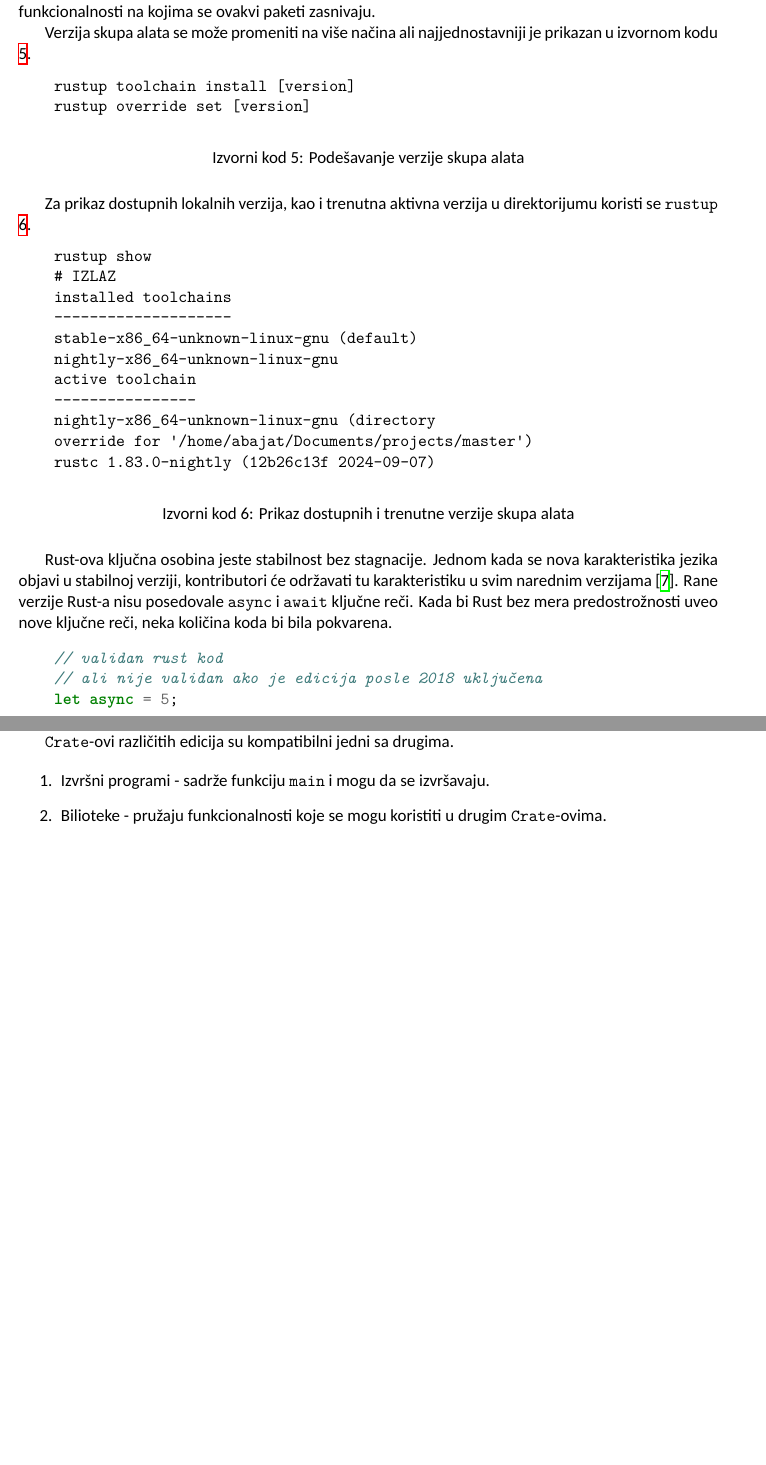
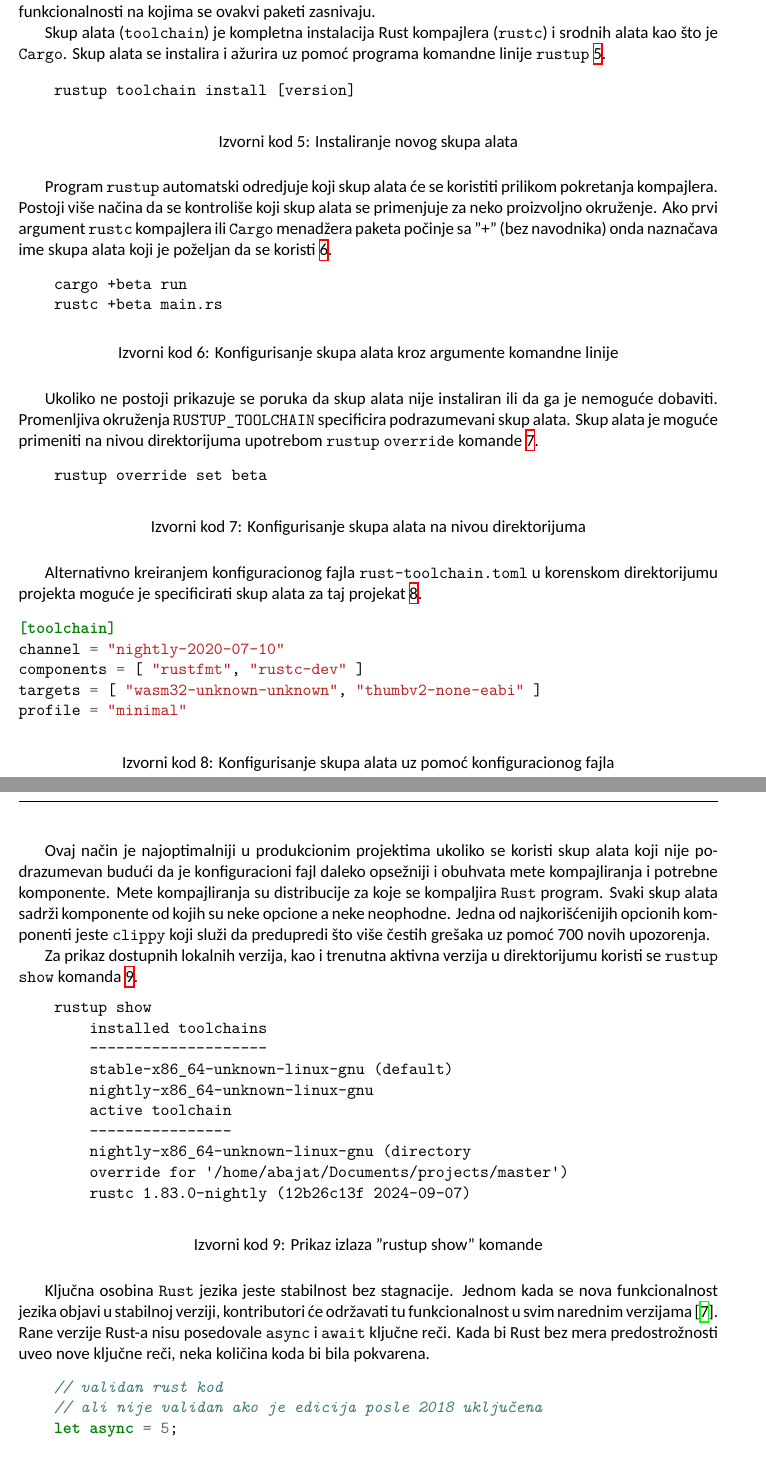
Before and after one commit to AleksaBajat/rust_compiler_msc_thesis, a LaTeX document (main.tex): two parts of pages 15 and 16 of 35, joined at a grey line, cut so that both start at the same text, the shorter picture padded with empty space. Compiled offline with XeLaTeX.

Commit message:
- rust compiler intro finished

```diff
--- a/main.tex
+++ b/main.tex
@@ -295,23 +295,73 @@ biblioteke što nije cilj kompajlera. Procentualna zavisnost prema nestabilnim f
 analiza nije sprovedena da se izračuna procenat masovno korišćenih paketa sa direktnim ili tranzitivnim
 zavisnostima, kao i procenat nestabilnih funkcionalnosti na kojima se ovakvi paketi zasnivaju.
 
-Verzija skupa alata se može promeniti na više načina ali najjednostavniji je prikazan u izvornom kodu \ref{lst:rustup_set}.
+Skup alata (\verb|toolchain|) je kompletna instalacija Rust kompajlera (\verb|rustc|) i srodnih alata kao što
+je \verb|Cargo|. Skup alata se instalira i ažurira uz pomoć programa komandne linije \verb|rustup| \ref{lst:rustup_set}.
 
 \begin{listing}[H]
 \begin{minted}{text}
     rustup toolchain install [version]
-    rustup override set [version]
 \end{minted}
-\caption{Podešavanje verzije skupa alata}
+\caption{Instaliranje novog skupa alata}
 \label{lst:rustup_set}
 \end{listing}
 
-Za prikaz dostupnih lokalnih verzija, kao i trenutna aktivna verzija u direktorijumu koristi se \verb|rustup| \ref{lst:rustup_show}.
+Program \verb|rustup| automatski odredjuje koji skup alata će se koristiti prilikom pokretanja kompajlera.
+Postoji više načina da se kontroliše koji skup alata se primenjuje za neko proizvoljno okruženje.
+Ako prvi argument \verb|rustc| kompajlera ili \verb|Cargo| menadžera paketa počinje sa "+" (bez navodnika)
+onda naznačava ime skupa alata koji je poželjan da se koristi \ref{lst:toolchain_cli}.
+
+\begin{listing}[H]
+\begin{minted}{text}
+    cargo +beta run
+    rustc +beta main.rs
+\end{minted}
+\caption{Konfigurisanje skupa alata kroz argumente komandne linije}
+\label{lst:toolchain_cli}
+\end{listing}
+
+Ukoliko ne postoji prikazuje se poruka da skup
+alata nije instaliran ili da ga je nemoguće dobaviti. Promenljiva okruženja \verb|RUSTUP_TOOLCHAIN| specificira
+podrazumevani skup alata. Skup alata je moguće primeniti na nivou direktorijuma upotrebom \verb|rustup| \verb|override|
+komande \ref{lst:toolchain_dir}.
+
+\begin{listing}[H]
+\begin{minted}{text}
+    rustup override set beta
+\end{minted}
+\caption{Konfigurisanje skupa alata na nivou direktorijuma}
+\label{lst:toolchain_dir}
+\end{listing}
+
+Alternativno kreiranjem konfiguracionog fajla \verb|rust-toolchain.toml| u korenskom
+direktorijumu projekta moguće je specificirati skup alata za taj projekat \ref{lst:toolchain_cfg}.
+
+\begin{listing}[H]
+\begin{minted}{toml}
+[toolchain]
+channel = "nightly-2020-07-10"
+components = [ "rustfmt", "rustc-dev" ]
+targets = [ "wasm32-unknown-unknown", "thumbv2-none-eabi" ]
+profile = "minimal"
+\end{minted}
+\caption{Konfigurisanje skupa alata uz pomoć konfiguracionog fajla}
+\label{lst:toolchain_cfg}
+\end{listing}
+
+Ovaj način je najoptimalniji u produkcionim projektima ukoliko se koristi skup alata koji
+nije podrazumevan budući da je konfiguracioni fajl daleko opsežniji i obuhvata mete kompajliranja i
+potrebne komponente. Mete kompajliranja su distribucije za koje se kompaljira \verb|Rust| program.
+Svaki skup alata sadrži komponente od kojih su neke opcione a neke neophodne. Jedna od najkorišćenijih
+opcionih komponenti jeste \verb|clippy| koji služi da predupredi što više čestih grešaka uz pomoć
+700 novih upozorenja.
+
+
+Za prikaz dostupnih lokalnih verzija, kao i trenutna aktivna verzija u direktorijumu koristi se \verb|rustup|
+\verb|show| komanda \ref{lst:rustup_show}.
 
 \begin{listing}[H]
 \begin{minted}{text}
     rustup show
-    # IZLAZ
         installed toolchains
         --------------------
         stable-x86_64-unknown-linux-gnu (default)
@@ -322,17 +372,17 @@ Za prikaz dostupnih lokalnih verzija, kao i trenutna aktivna verzija u direktori
         override for '/home/abajat/Documents/projects/master')
         rustc 1.83.0-nightly (12b26c13f 2024-09-07)
 \end{minted}
-\caption{Prikaz dostupnih i trenutne verzije skupa alata}
+\caption{Prikaz izlaza "rustup show" komande}
 \label{lst:rustup_show}
 \end{listing}
 
-Rust-ova ključna osobina jeste stabilnost bez stagnacije. Jednom kada se nova
-karakteristika jezika objavi u stabilnoj verziji, kontributori će održavati
-tu karakteristiku u svim narednim verzijama \cite{editions}.
+Ključna osobina \verb|Rust| jezika jeste stabilnost bez stagnacije. Jednom kada se nova
+funkcionalnost jezika objavi u stabilnoj verziji, kontributori će održavati
+tu funkcionalnost u svim narednim verzijama \cite{editions}.
 Rane verzije Rust-a nisu posedovale \verb|async| i \verb|await| ključne reči.
 Kada bi Rust bez mera predostrožnosti uveo nove ključne reči, neka količina koda bi bila pokvarena.
 
-\begin{listing}[H]
+\begin{listing}[h]
 \begin{minted}{rust}
     // validan rust kod
     // ali nije validan ako je edicija posle 2018 uključena
@@ -351,10 +413,9 @@ pomoć menadžera paketa \verb|Cargo| automatski bira poslednju dostupnu verziju
 
-\verb|Crate|-ovi različitih edicija su kompatibilni jedni sa drugima.
+\end{minted}
+\caption{Eksplicitno navodjenje edicije u Cargo.toml fajlu}
+\label{lst:edition_toml}
+\end{listing}
 
-\begin{enumerate}
-    \item Izvršni programi - sadrže funkciju \verb|main| i mogu da se izvršavaju.
-    \item Bilioteke - pružaju funkcionalnosti koje se mogu koristiti u drugim \verb|Crate|-ovima.
-\end{enumerate}
 
 
 
```
Also changed, not shown: main.tex (14 more changed lines). Lines whose indentation alone changed are shown as unchanged.
